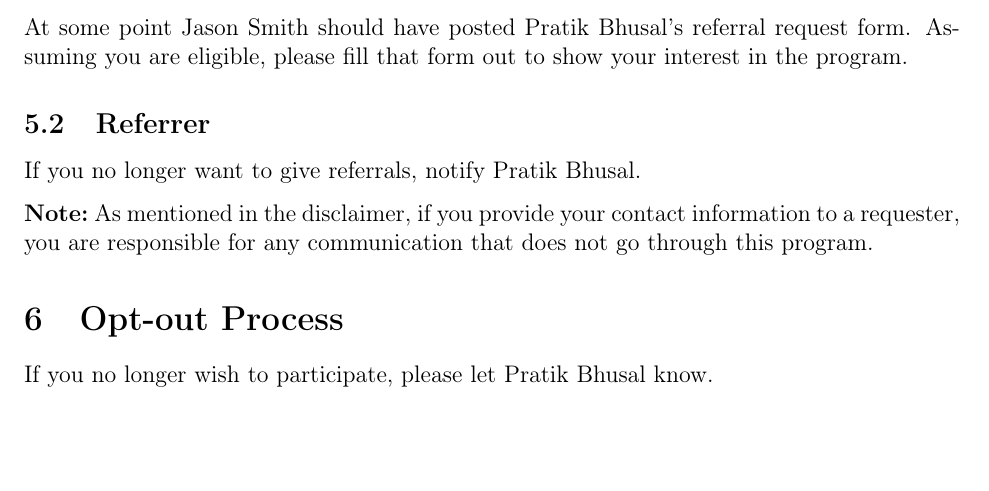
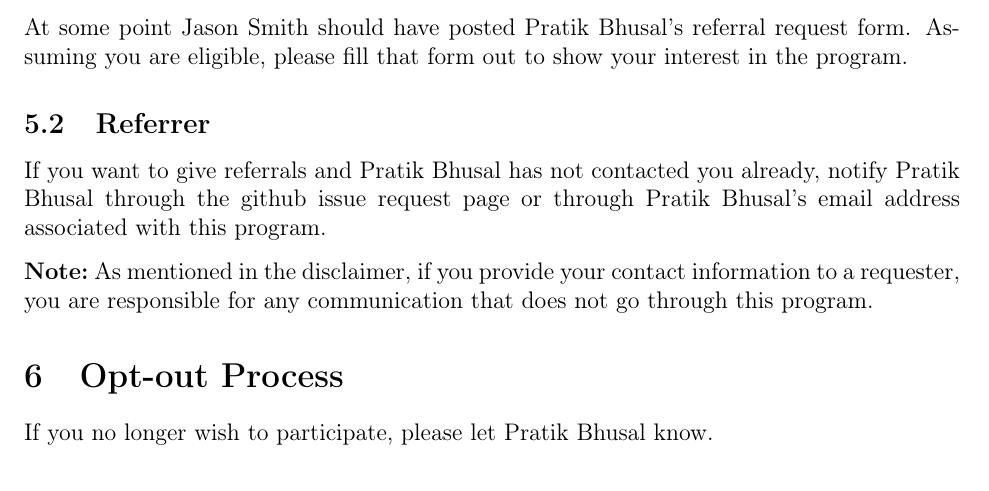
Before and after one commit to UTD-Computer-Science-Mentor-Center/alumni-referral-program, a LaTeX document (README.tex): part of page 2 of 3, cut so that both start at the same text, the shorter picture padded with empty space. Compiled offline with pdfLaTeX.

Commit message:
Fix incorrect text for referrer opt-in process

```diff
--- a/README.tex
+++ b/README.tex
@@ -133,7 +133,9 @@ in the program.
 
 \subsection{Referrer}
 
-If you no longer want to give referrals, notify Pratik Bhusal.
+If you want to give referrals and Pratik Bhusal has not contacted you already,
+notify Pratik Bhusal through the github issue request page or through Pratik
+Bhusal's email address associated with this program.
 
 \note{%
     As mentioned in the \hyperref[section:disclaimer:spamMessages]{disclaimer},
```
Also changed, not shown: README.pdf.
